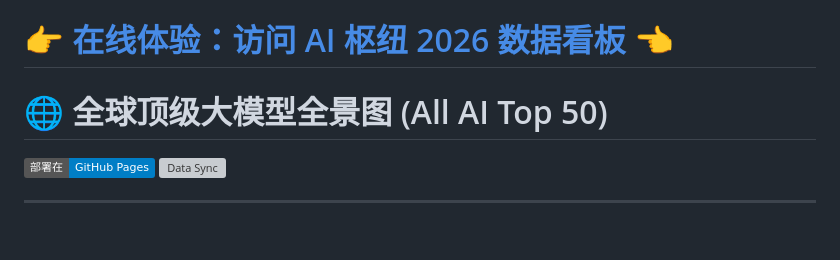
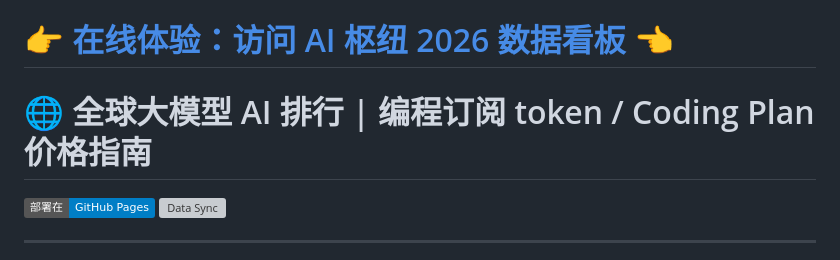
Before and after one commit to leon7786/all-ai-top-50, a Markdown page: README.md, the part around the change. Rendered like a GitHub page; badges without logos; blank space fills up the shorter version; grey boxes are pictures that could not be loaded.

Commit message:
docs: update title to target SEO keywords

```diff
--- a/README.md
+++ b/README.md
@@ -1,6 +1,6 @@
 # 👉 [在线体验：访问 AI 枢纽 2026 数据看板](https://leon7786.github.io/all-ai-top-50/) 👈
 
-# 🌐 全球顶级大模型全景图 (All AI Top 50)
+# 🌐 全球大模型 AI 排行 | 编程订阅 token / Coding Plan 价格指南
 
 [![GitHub Pages](https://img.shields.io/badge/部署在-GitHub%20Pages-blue)](https://leon7786.github.io/all-ai-top-50/)
 [![Data Sync](https://github.com/leon7786/all-ai-top-50/actions/workflows/daily-sync.yml/badge.svg)](https://github.com/leon7786/all-ai-top-50/actions/workflows/daily-sync.yml)
```
